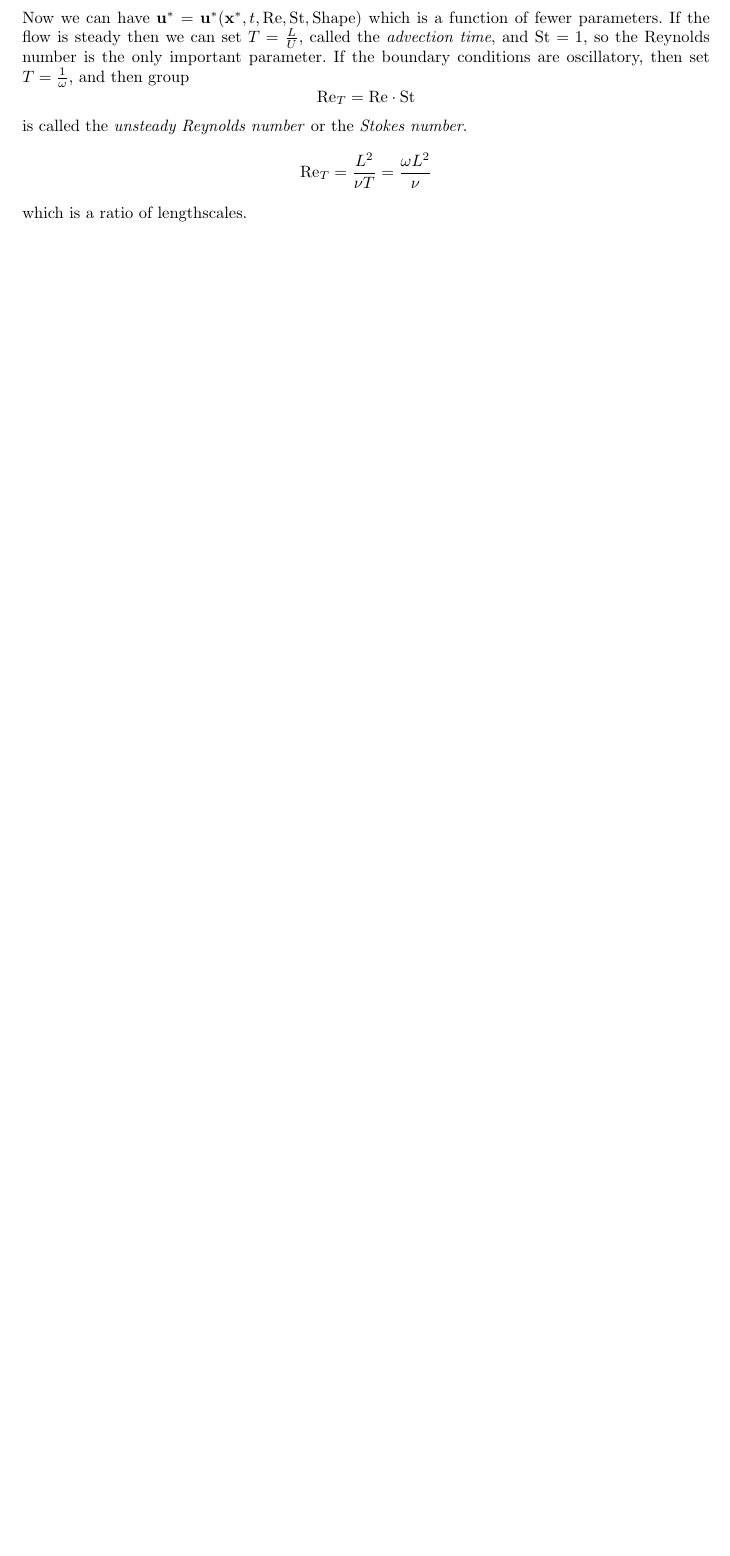
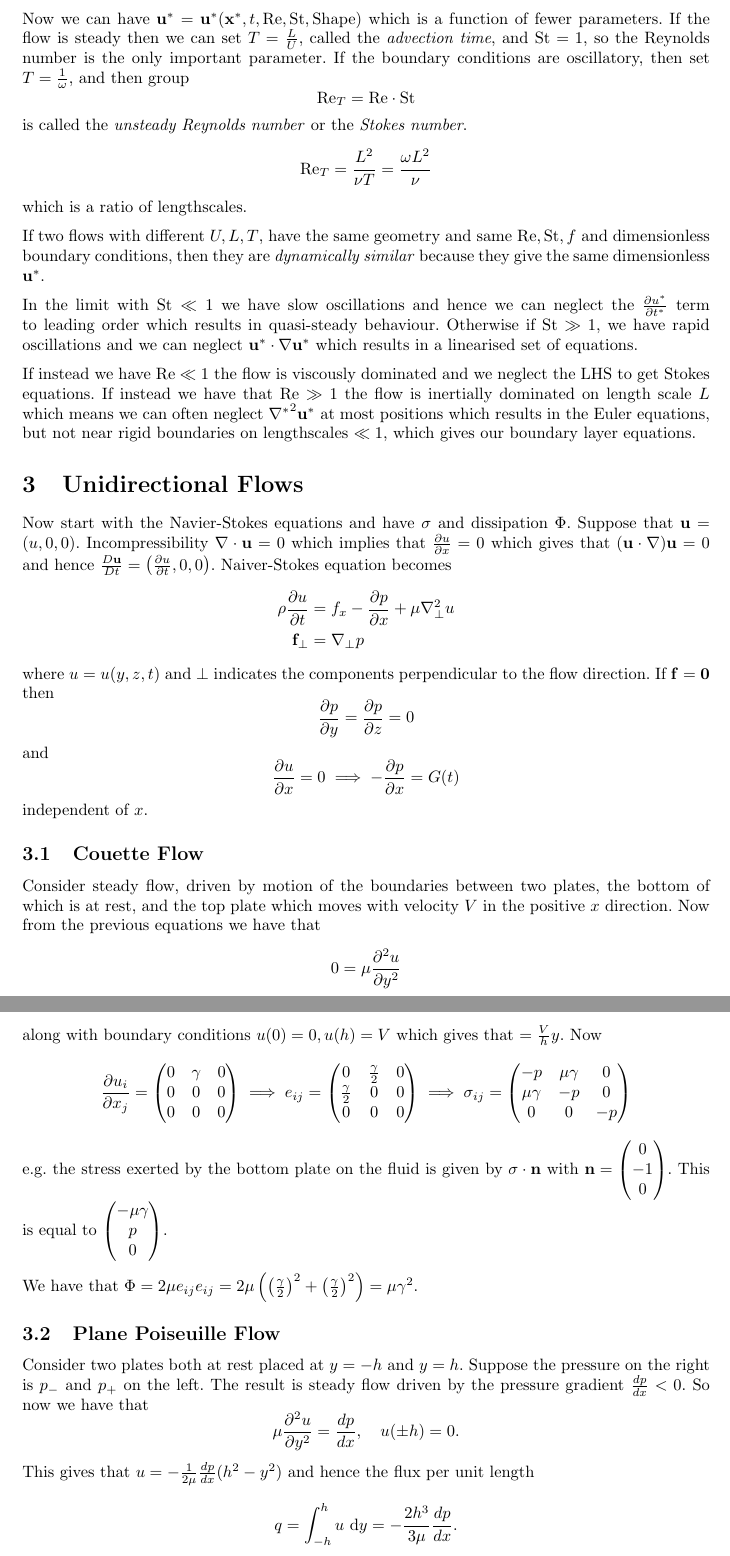
Before and after one commit to FinleyCooper/lectures, a LaTeX document (Fluid Dynamics II/main.tex): part of page 9 of 9 before the commit and two parts of pages 9 and 10 of 11 after it, the two joined at a grey line, cut so that both start at the same text, the shorter picture padded with empty space. Compiled offline with pdfLaTeX.

Commit message:
Lectures 19.10.26

```diff
--- a/Fluid Dynamics II/main.tex
+++ b/Fluid Dynamics II/main.tex
@@ -253,11 +253,60 @@ is called the \textit{unsteady Reynolds number} or the \textit{Stokes number}.
 	\mathrm{Re}_T = \frac{L^2}{\nu T} = \frac{\omega L^2}{\nu}
 \]
 which is a ratio of lengthscales.
-
-
-
-
-
-
-
-
+\par
+If two flows with different $ U,L,T $, have the same geometry and same $ \mathrm{Re}, \mathrm{St}, f $ and dimensionless boundary conditions, then they are \textit{dynamically similar} because they give the same dimensionless $ \mathbf u^* $.\par
+In the limit with $ \mathrm{St} \ll 1 $ we have slow oscillations and hence we can neglect the $ \frac{\partial u^*}{\partial t^*} $ term to leading order which results in quasi-steady behaviour. Otherwise if $ \mathrm{St} \gg 1 $, we have rapid oscillations and we can neglect $ \mathbf u^*\cdot\nabla \mathbf u^* $ which results in a linearised set of equations.
+\par
+If instead we have $ \mathrm{Re} \ll 1 $ the flow is viscously dominated and we neglect the LHS to get Stokes equations. If instead we have that $ \mathrm{Re}\gg 1 $ the flow is inertially dominated on length scale $ L $ which means we can often neglect $ {\nabla^*}^2 \mathbf u^* $ at most positions which results in the Euler equations, but not near rigid boundaries on lengthscales $ \ll 1 $, which gives our boundary layer equations.
+\section{Unidirectional Flows}
+Now start with the Navier-Stokes equations and have $ \sigma $ and dissipation $ \Phi $. Suppose that $ \mathbf u = (u,0,0) $. Incompressibility $ \nabla\cdot\mathbf u= 0 $ which implies that $ \frac{\partial u}{\partial x} = 0 $ which gives that $ (\mathbf u\cdot\nabla) \mathbf u =0 $ and hence $ \frac{D\mathbf u}{Dt} = \left(\frac{\partial u}{\partial t},0,0\right) $. Naiver-Stokes equation becomes
+\begin{align*}
+	\rho \frac{\partial u}{\partial t} &= f_x - \frac{\partial p}{\partial x} + \mu \nabla^2_{\perp} u \\
+	\mathbf f_\perp &= \nabla_\perp p
+\end{align*}
+where $ u = u(y,z,t) $ and $ \perp $ indicates the components perpendicular to the flow direction. If $ \mathbf f =\mathbf 0 $ then
+\[
+	\frac{\partial p}{\partial y} = \frac{\partial p}{\partial z} = 0
+\]
+and
+\[
+	\frac{\partial u}{\partial x} = 0 \implies - \frac{\partial p}{\partial x} = G(t)
+\]
+independent of $ x $.
+\subsection{Couette Flow}
+Consider steady flow, driven by motion of the boundaries between two plates, the bottom of which is at rest, and the top plate which moves with velocity $ V $ in the positive $ x $ direction. Now from the previous equations we have that
+\[
+	0 =\mu \frac{\partial^2 u}{\partial y^2}
+\]
+along with boundary conditions $ u(0) = 0, u(h)=V $ which gives that $ =\frac Vh y $. Now
+\[
+	\frac{\partial u_i}{\partial x_j} = \begin{pmatrix}
+		0 & \gamma & 0 \\
+		0 & 0 & 0 \\
+		0 & 0 & 0
+	\end{pmatrix} \implies e_{ij} = \begin{pmatrix}
+		0 & \frac{\gamma} 2 & 0 \\
+		\frac{\gamma}2 & 0 & 0 \\
+		0 & 0 & 0
+	\end{pmatrix}
+	\implies \sigma_{ij} = \begin{pmatrix}
+		-p & \mu\gamma & 0 \\
+		\mu\gamma & -p & 0 \\
+		0 & 0 & -p
+	\end{pmatrix}
+\]
+e.g. the stress exerted by the bottom plate on the fluid is given by $ \sigma \cdot \mathbf n $ with $ \mathbf n = \begin{pmatrix}
+	0 \\ -1 \\ 0
+\end{pmatrix} $. This is equal to $ \begin{pmatrix}
+  -\mu\gamma \\ p \\ 0
+\end{pmatrix} $.\par
+We have that $ \Phi = 2 \mu e_{ij}e_{ij} = 2\mu \left(\left(\frac \gamma 2\right)^2 + \left(\frac \gamma 2 \right)^2 \right) = \mu\gamma^2 $.
+\subsection{Plane Poiseuille Flow}
+Consider two plates both at rest placed at $ y=-h $ and $ y=h $. Suppose the pressure on the right is $ p_- $ and $ p_+ $ on the left. The result is steady flow driven by the pressure gradient $ \frac{dp}{dx} < 0 $. So now we have that
+\[
+	\mu \frac{\partial^2 u}{\partial y^2} = \frac{dp}{dx}, \quad u(\pm h) = 0.
+\]
+This gives that $ u = -\frac 1{2\mu} \frac{dp}{dx}(h^2-y^2) $ and hence the flux per unit length
+\begin{align*}
+	q = \int_{-h}^h u\ \mathrm dy = -\frac{2h^3}{3\mu} \frac{dp}{dx}.
+\end{align*}
@@ -263,0 +318 @@ which is a ratio of lengthscales.
+\end{pmatrix} $ with dissipation $ \Phi(y) = \mu\left(\frac{\partial u}{\partial y}\right)^2 $.
```
Also changed, not shown: Fluid Dynamics II/main.pdf, Fluid Dynamics II/main.tex (28 more changed lines).
